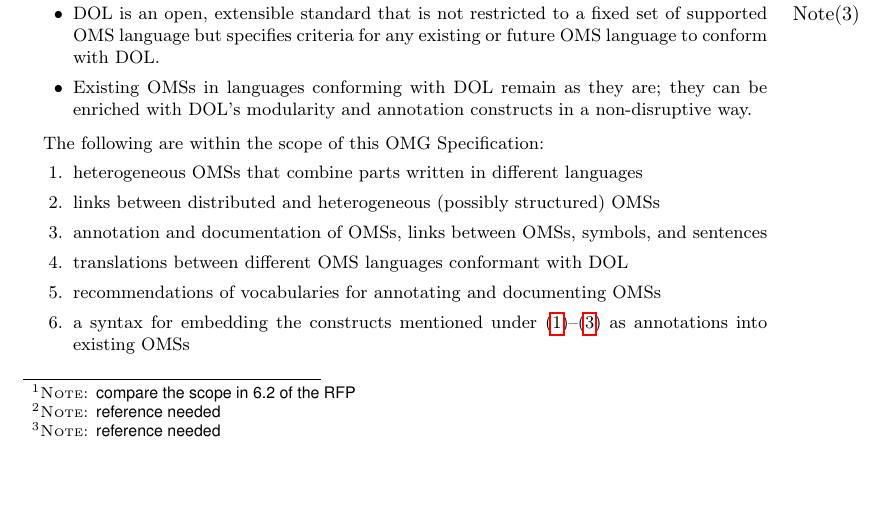
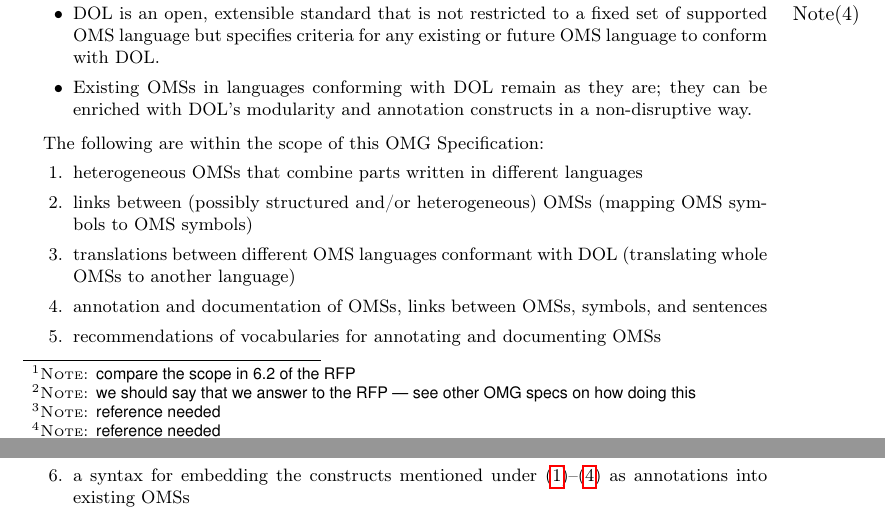
Before and after one commit to tillmo/DOL, a LaTeX thesis (Standard/OMG_OntoIOp_current.tex): part of page 9 of 10 before the commit and two parts of pages 11 and 12 of 100 after it, the two joined at a grey line, cut so that both start at the same text, the shorter picture padded with empty space. Compiled offline with pdfLaTeX; a missing font is replaced by an installed copy or a similar font.

Commit message:
somre more points according to telcon 2014-02-26

```diff
--- a/Standard/OMG_OntoIOp_current.tex
+++ b/Standard/OMG_OntoIOp_current.tex
@@ -657,7 +657,7 @@
 \chapter{Scope}
 \ednote{compare the scope in 6.2 of the RFP}
 \pagenumbering{arabic}
-This \IS specifies the Distributed Ontology, Modeling and Specification Language (DOL) designed to achieve integration and interoperability of ontologies, specifications and models (OMSs for short). DOL is a language for distributed knowledge representation across multiple OMSs, particularly OMSs that have been formalized in different OMS languages.
+This \IS specifies the Distributed Ontology, Modeling and Specification Language (DOL) designed to achieve integration and interoperability of ontologies, specifications and models (OMSs for short). DOL is a language for distributed knowledge representation across multiple OMSs, particularly OMSs that have been formalized in different OMS languages.\ednote{we should say that we answer to the RFP --- see other OMG specs on how doing this}
 
 DOL does not provide a new elementary OMS language, but provides a
 layer to be used on top of existing elementary OMS languages which
@@ -685,10 +685,11 @@
 The following are within the scope of this \IS:
 \begin{enumerate}
 \item\label{it:scope-heterogeneous} heterogeneous OMSs that combine parts written in different languages
-\item links between distributed and heterogeneous (possibly structured) OMSs
+\item links between (possibly structured and/or heterogeneous) OMSs (mapping
+OMS symbols to OMS symbols)
+\item \label{it:scope-translation} translations between different OMS languages conformant with DOL (translating whole OMSs to another language)
 \item\label{it:scope-annotation} annotation and documentation of OMSs, links between OMSs, symbols,
 and sentences
-\item \label{it:scope-translation} translations between different OMS languages conformant with DOL
 \item recommendations of vocabularies for annotating and documenting OMSs
 \item a syntax for embedding the constructs mentioned under (\ref{it:scope-heterogeneous})–(\ref{it:scope-annotation}) as annotations into existing OMSs
 \item a syntax for expressing (\ref{it:scope-heterogeneous})–(\ref{it:scope-translation}) as standoff markup that points into existing OMSs
```
Also changed, not shown: Standard/OMG_OntoIOp_current.tex (5 more changed lines).
